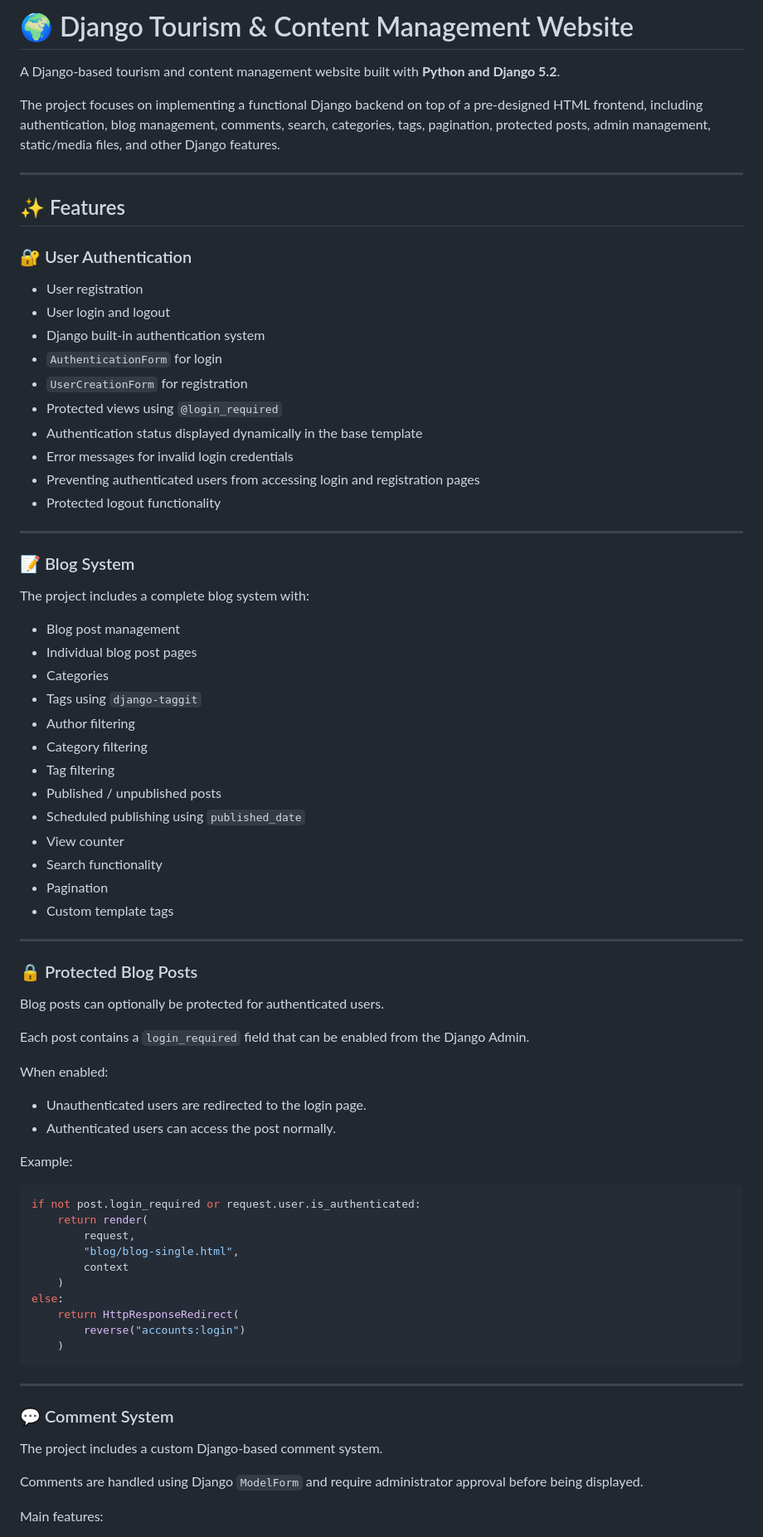
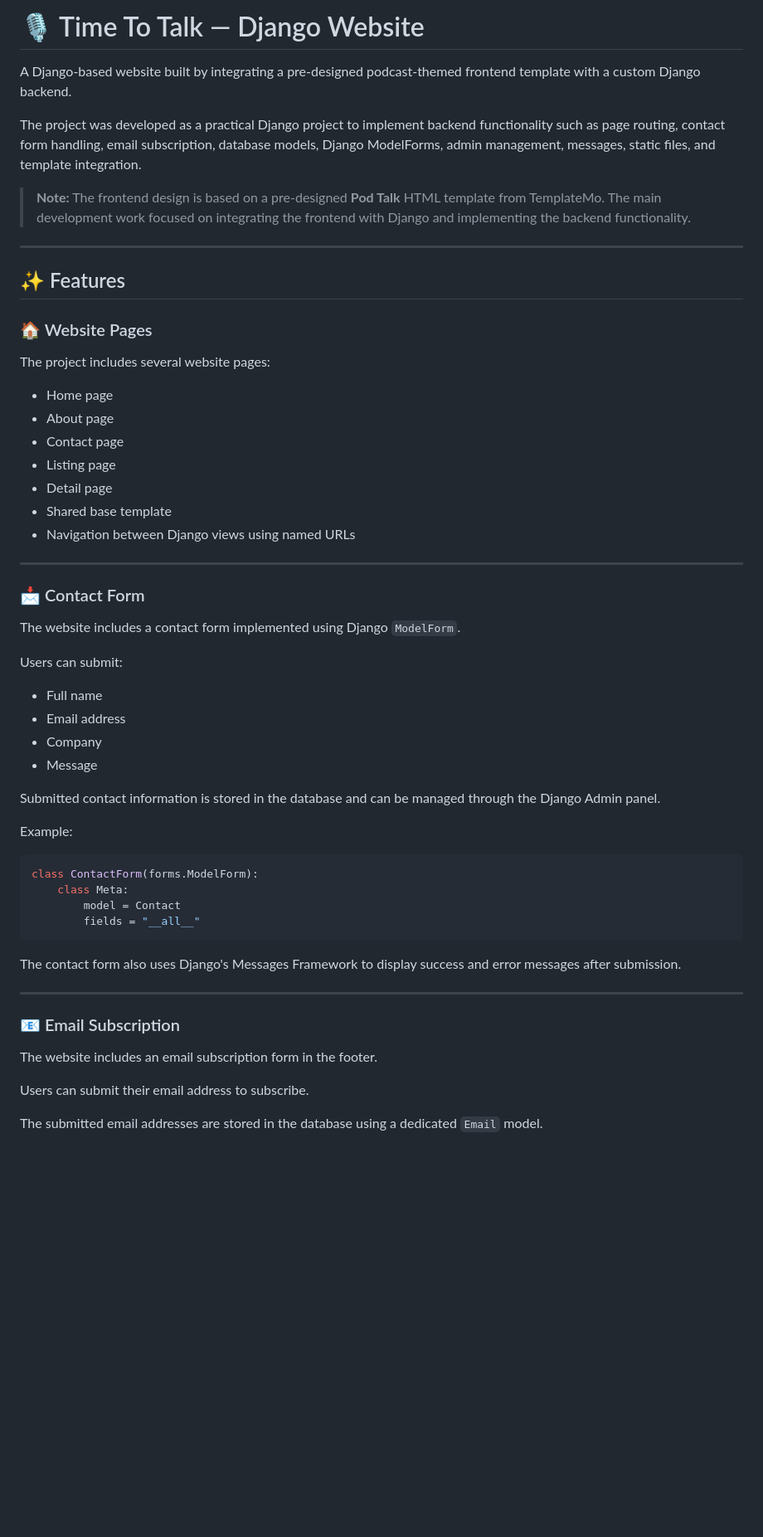
Before and after one commit to sepehrabbaspour/time-to-talk-website, a Markdown page: README.md, the part around one of its changes. Shown at 83% size. Rendered like a GitHub page; blank space fills up the shorter version.

````diff
--- a/README.md
+++ b/README.md
@@ -1,81 +1,60 @@
-# 🌍 Django Tourism & Content Management Website
+# 🎙️ Time To Talk — Django Website
 
-A Django-based tourism and content management website built with **Python and Django 5.2**.
+A Django-based website built by integrating a pre-designed podcast-themed frontend template with a custom Django backend.
 
-The project focuses on implementing a functional Django backend on top of a pre-designed HTML frontend, including authentication, blog management, comments, search, categories, tags, pagination, protected posts, admin management, static/media files, and other Django features.
+The project was developed as a practical Django project to implement backend functionality such as page routing, contact form handling, email subscription, database models, Django ModelForms, admin management, messages, static files, and template integration.
+
+> **Note:** The frontend design is based on a pre-designed **Pod Talk** HTML template from TemplateMo. The main development work focused on integrating the frontend with Django and implementing the backend functionality.
 
 ---
 
 ## ✨ Features
 
-### 🔐 User Authentication
+### 🏠 Website Pages
 
-* User registration
-* User login and logout
-* Django built-in authentication system
-* `AuthenticationForm` for login
-* `UserCreationForm` for registration
-* Protected views using `@login_required`
-* Authentication status displayed dynamically in the base template
-* Error messages for invalid login credentials
-* Preventing authenticated users from accessing login and registration pages
-* Protected logout functionality
+The project includes several website pages:
+
+* Home page
+* About page
+* Contact page
+* Listing page
+* Detail page
+* Shared base template
+* Navigation between Django views using named URLs
 
 ---
 
-### 📝 Blog System
+### 📩 Contact Form
 
-The project includes a complete blog system with:
+The website includes a contact form implemented using Django `ModelForm`.
 
-* Blog post management
-* Individual blog post pages
-* Categories
-* Tags using `django-taggit`
-* Author filtering
-* Category filtering
-* Tag filtering
-* Published / unpublished posts
-* Scheduled publishing using `published_date`
-* View counter
-* Search functionality
-* Pagination
-* Custom template tags
+Users can submit:
 
----
+* Full name
+* Email address
+* Company
+* Message
 
-### 🔒 Protected Blog Posts
-
-Blog posts can optionally be protected for authenticated users.
-
-Each post contains a `login_required` field that can be enabled from the Django Admin.
-
-When enabled:
-
-* Unauthenticated users are redirected to the login page.
-* Authenticated users can access the post normally.
+Submitted contact information is stored in the database and can be managed through the Django Admin panel.
 
 Example:
 
 ```python
-if not post.login_required or request.user.is_authenticated:
-    return render(
-        request,
-        "blog/blog-single.html",
-        context
-    )
-else:
-    return HttpResponseRedirect(
-        reverse("accounts:login")
-    )
+class ContactForm(forms.ModelForm):
+    class Meta:
+        model = Contact
+        fields = "__all__"
 ```
+
+The contact form also uses Django's Messages Framework to display success and error messages after submission.
 
 ---
 
-### 💬 Comment System
+### 📧 Email Subscription
 
-The project includes a custom Django-based comment system.
+The website includes an email subscription form in the footer.
 
-Comments are handled using Django `ModelForm` and require administrator approval before being displayed.
+Users can submit their email address to subscribe.
 
-Main features:
+The submitted email addresses are stored in the database using a dedicated `Email` model.
 
````
Also changed, not shown: other parts of README.md (+169 -237 lines).
